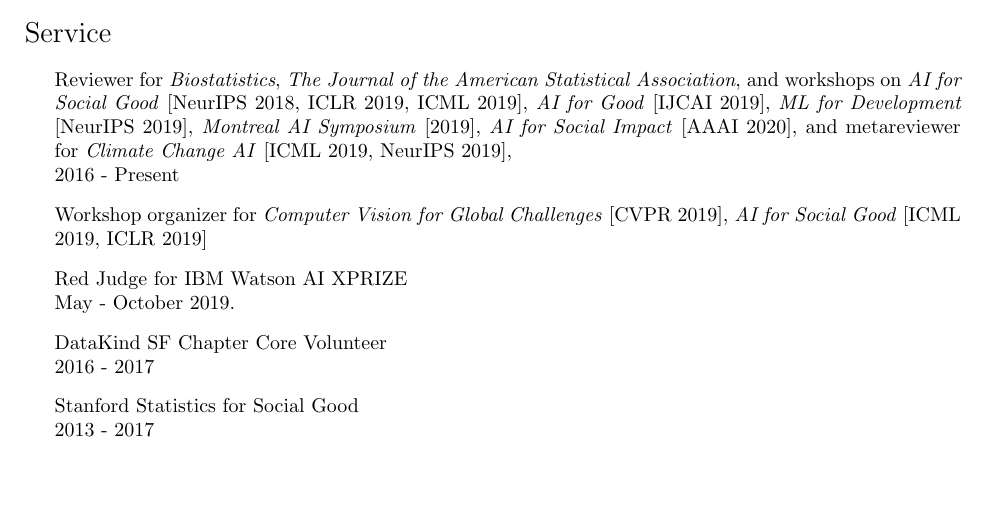
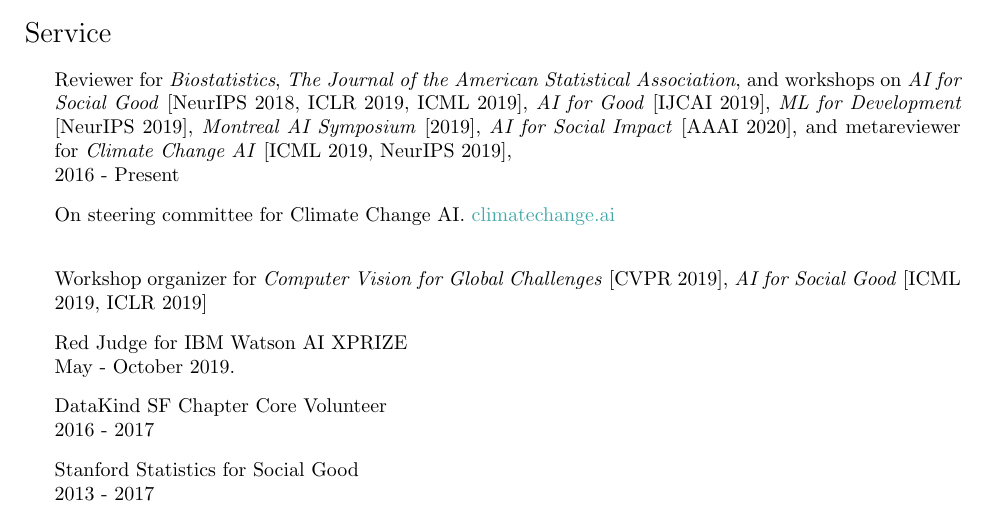
Before and after one commit to krisrs1128/personal-site, a LaTeX CV (projects/cv.tex): part of page 4 of 4, cut so that both start at the same text, the shorter picture padded with empty space. Compiled offline with pdfLaTeX.

Commit message:
one more

```diff
--- a/projects/cv.tex
+++ b/projects/cv.tex
@@ -251,6 +251,7 @@
 \begin{itemize}
 \item Reviewer for \textit{Biostatistics}, \textit{The Journal of the American Statistical Association}, and workshops on \textit{AI for Social Good} [NeurIPS 2018, ICLR 2019, ICML 2019], \textit{AI for Good} [IJCAI 2019], \textit{ML for Development} [NeurIPS 2019], \textit{Montreal AI Symposium} [2019], \textit{AI for Social Impact} [AAAI 2020], and metareviewer for \textit{Climate Change AI} [ICML 2019, NeurIPS 2019],\\
   2016 - Present
+\item  On steering committee for Climate Change AI. \href{https://climatechange.ai}{climatechange.ai} \\
 \item Workshop organizer for \textit{Computer Vision for Global Challenges} [CVPR 2019], \textit{AI for Social Good} [ICML 2019, ICLR 2019]
 \item Red Judge for IBM Watson AI XPRIZE \\
 May - October 2019.
```
